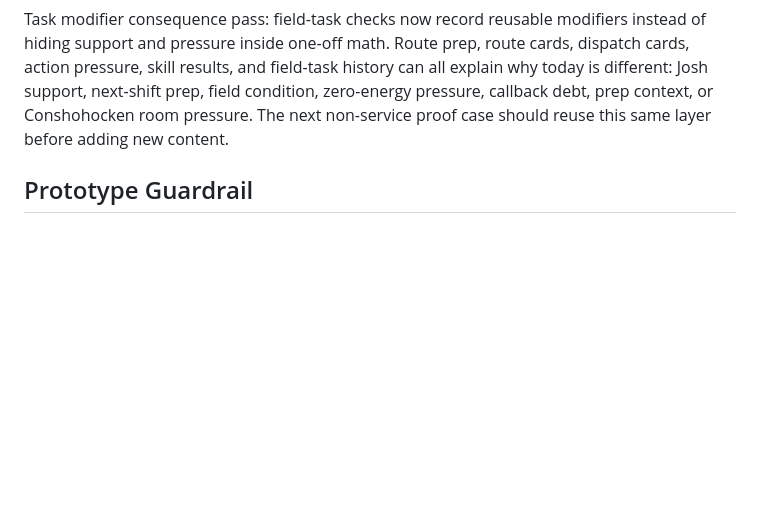
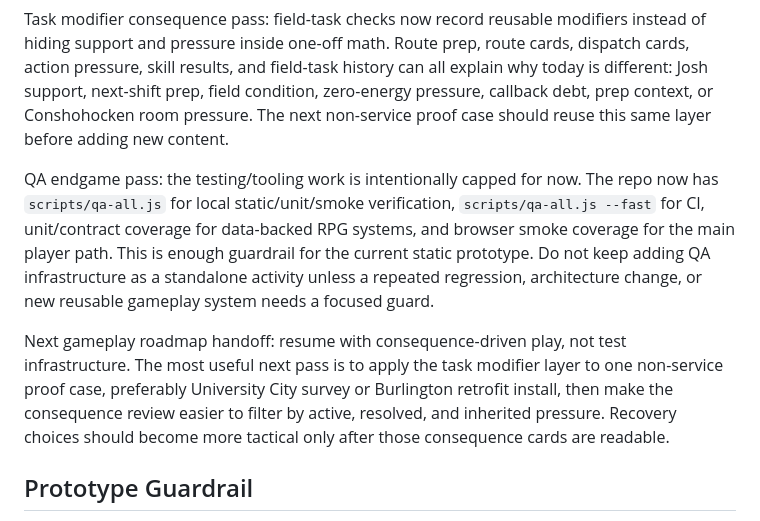
Before and after one commit to 11anthonym/av-tech-rpg, a Markdown page: docs/PROTOTYPE_PLAYTEST.md, the part around the change. GitHub-like rendering; blank space fills up the shorter version.

```diff
--- a/docs/PROTOTYPE_PLAYTEST.md
+++ b/docs/PROTOTYPE_PLAYTEST.md
@@ -1725,6 +1725,21 @@ condition, zero-energy pressure, callback debt, prep context, or Conshohocken
 room pressure. The next non-service proof case should reuse this same layer
 before adding new content.
 
+QA endgame pass: the testing/tooling work is intentionally capped for now. The
+repo now has `scripts/qa-all.js` for local static/unit/smoke verification,
+`scripts/qa-all.js --fast` for CI, unit/contract coverage for data-backed RPG
+systems, and browser smoke coverage for the main player path. This is enough
+guardrail for the current static prototype. Do not keep adding QA infrastructure
+as a standalone activity unless a repeated regression, architecture change, or
+new reusable gameplay system needs a focused guard.
+
+Next gameplay roadmap handoff: resume with consequence-driven play, not test
+infrastructure. The most useful next pass is to apply the task modifier layer to
+one non-service proof case, preferably University City survey or Burlington
+retrofit install, then make the consequence review easier to filter by active,
+resolved, and inherited pressure. Recovery choices should become more tactical
+only after those consequence cards are readable.
+
 ## Prototype Guardrail
 
 Favor one readable choice with a visible consequence over a new subsystem.
```
Also changed, not shown: docs/ARCHITECTURE.md (+21 -0 lines), docs/EXPANSION_SKELETON.md (+7 -0 lines).
